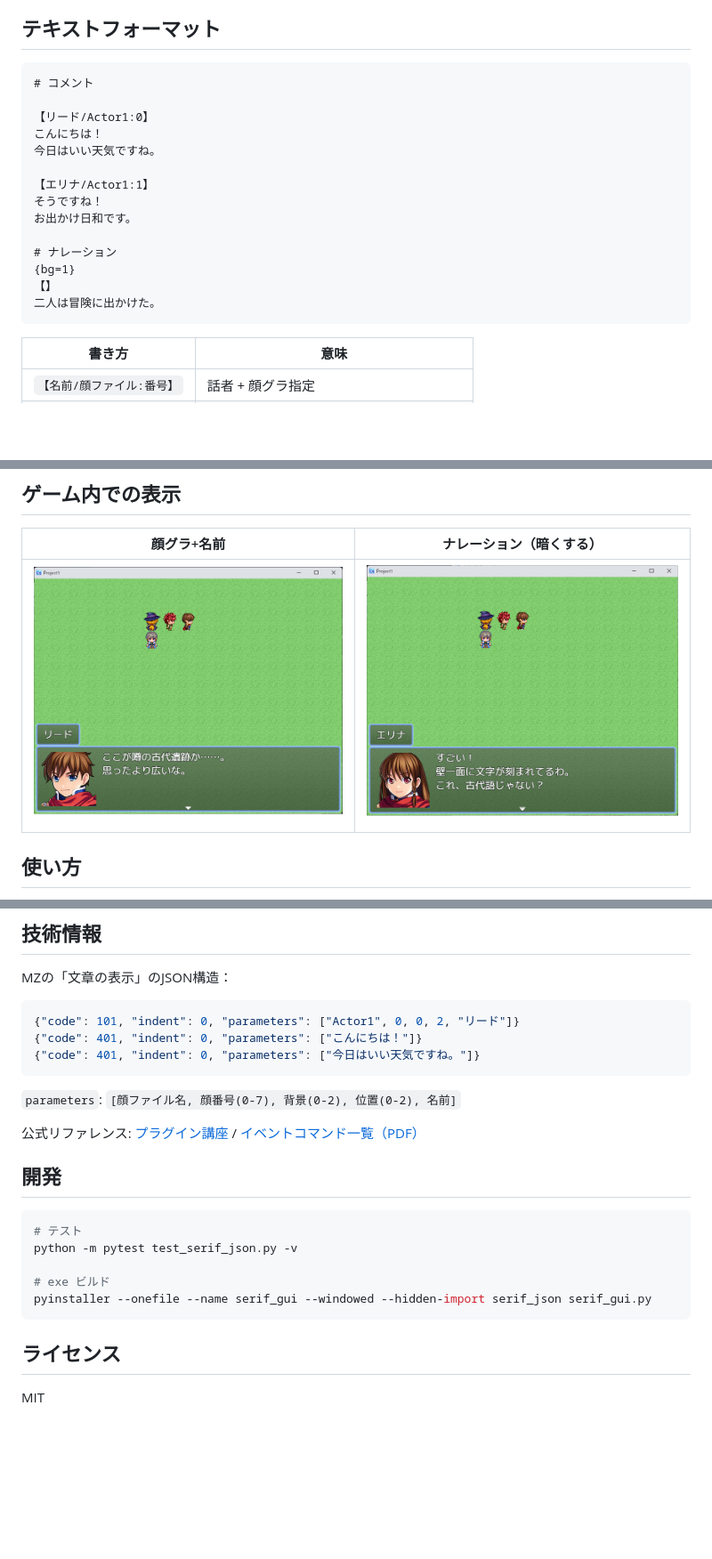
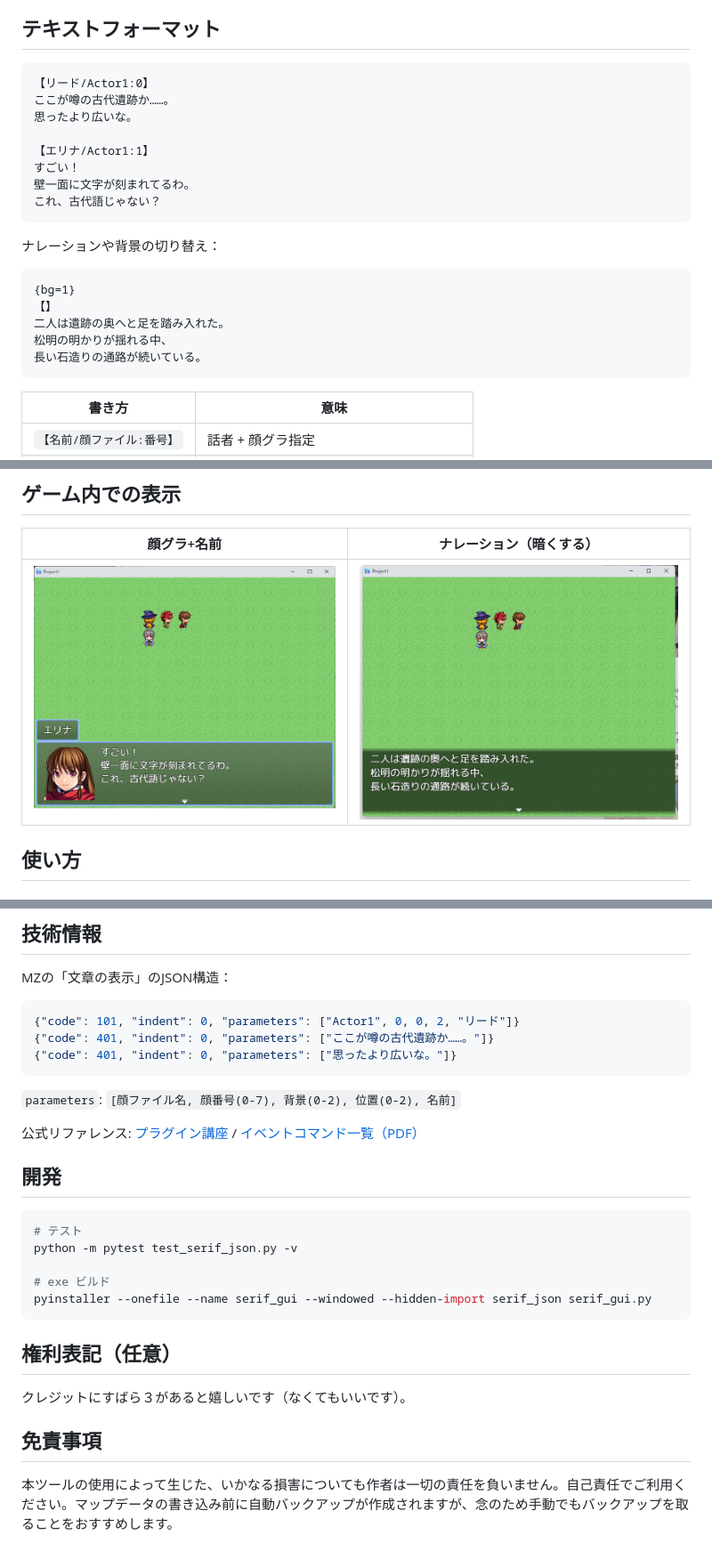
Before and after one commit to Subara3/tkool-serif-assist, a Markdown page: README.md, 3 parts joined by grey strips. Shown at 89% size. Rendered like a GitHub page; pictures changed too: doc/ss_04_serif2.png, doc/ss_04_serif4.png; blank space fills up the shorter version.

Commit message:
doc: セリフサンプル・スクショ統一、ライセンス修正
- セリフサンプルを記事と統一（古代遺跡シーン）
- スクショ ss_04_serif1/2 を記事と同じ画像に差し替え
- MITライセンス削除（LICENSE ファイル削除）
- 「権利表記（任意）」+ 免責事項に変更
- 説明書.md/html に権利表記・免責・リンクセクション追加
- 説明書.html を再生成（画像base64埋め込み）

Co-Authored-By: Claude Opus 4.6 <noreply@anthropic.com>

````diff
--- a/README.md
+++ b/README.md
@@ -26,20 +26,24 @@ ZIPを展開して `serif_gui.exe` をダブルクリックするだけです。
 ## テキストフォーマット
 
 ```
-# コメント
-
 【リード/Actor1:0】
-こんにちは！
-今日はいい天気ですね。
+ここが噂の古代遺跡か……。
+思ったより広いな。
 
 【エリナ/Actor1:1】
-そうですね！
-お出かけ日和です。
+すごい！
+壁一面に文字が刻まれてるわ。
+これ、古代語じゃない？
+```
 
-# ナレーション
+ナレーションや背景の切り替え：
+
+```
 {bg=1}
 【】
-二人は冒険に出かけた。
+二人は遺跡の奥へと足を踏み入れた。
+松明の明かりが揺れる中、
+長い石造りの通路が続いている。
 ```
 
 | 書き方 | 意味 |
@@ -76,8 +80,8 @@ MZの「文章の表示」のJSON構造：
 
 ```json
 {"code": 101, "indent": 0, "parameters": ["Actor1", 0, 0, 2, "リード"]}
-{"code": 401, "indent": 0, "parameters": ["こんにちは！"]}
-{"code": 401, "indent": 0, "parameters": ["今日はいい天気ですね。"]}
+{"code": 401, "indent": 0, "parameters": ["ここが噂の古代遺跡か……。"]}
+{"code": 401, "indent": 0, "parameters": ["思ったより広いな。"]}
 ```
 
 `parameters`: `[顔ファイル名, 顔番号(0-7), 背景(0-2), 位置(0-2), 名前]`
@@ -94,6 +98,10 @@ python -m pytest test_serif_json.py -v
 pyinstaller --onefile --name serif_gui --windowed --hidden-import serif_json serif_gui.py
 ```
 
-## ライセンス
+## 権利表記（任意）
 
-MIT
+クレジットにすばら３があると嬉しいです（なくてもいいです）。
+
+## 免責事項
+
+本ツールの使用によって生じた、いかなる損害についても作者は一切の責任を負いません。自己責任でご利用ください。マップデータの書き込み前に自動バックアップが作成されますが、念のため手動でもバックアップを取ることをおすすめします。
````
Also changed, not shown: doc/説明書.md (+17 -0 lines), doc/ss_04_serif1.png, 2 other files.
